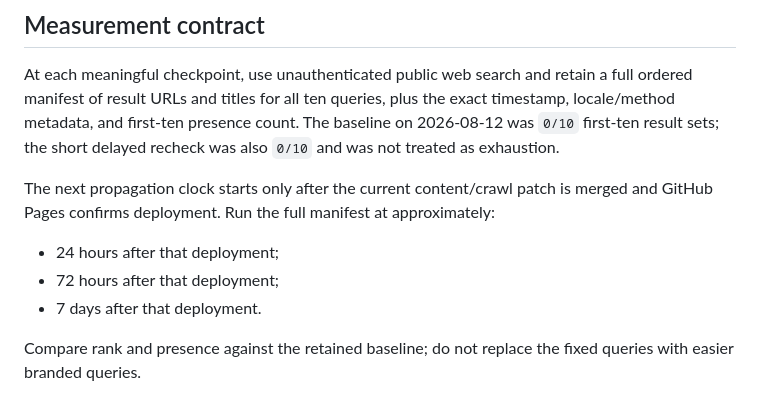
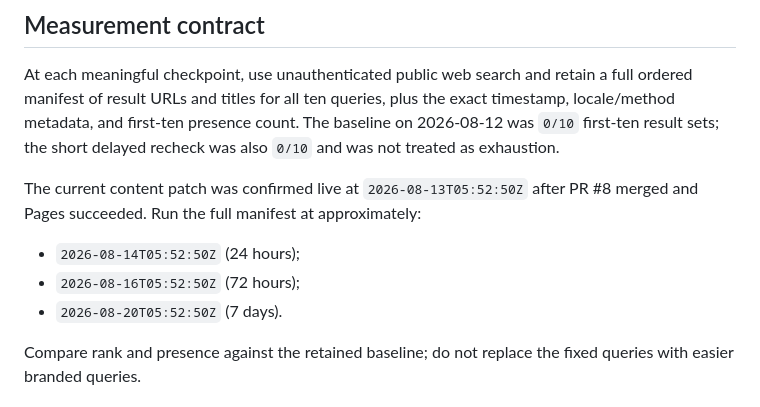
Before and after one commit to nazar256/memheaven, a Markdown page: docs/DISCOVERABILITY_CAMPAIGN.md, the part around the change. GitHub-like rendering.

Commit message:
Record discoverability checkpoint timestamps (#10)
Keep the campaign measurement schedule in tracked docs.

```diff
--- a/docs/DISCOVERABILITY_CAMPAIGN.md
+++ b/docs/DISCOVERABILITY_CAMPAIGN.md
@@ -27,11 +27,11 @@ Do not silently change this set between checkpoints:
 
 At each meaningful checkpoint, use unauthenticated public web search and retain a full ordered manifest of result URLs and titles for all ten queries, plus the exact timestamp, locale/method metadata, and first-ten presence count. The baseline on 2026-08-12 was `0/10` first-ten result sets; the short delayed recheck was also `0/10` and was not treated as exhaustion.
 
-The next propagation clock starts only after the current content/crawl patch is merged and GitHub Pages confirms deployment. Run the full manifest at approximately:
+The current content patch was confirmed live at `2026-08-13T05:52:50Z` after PR #8 merged and Pages succeeded. Run the full manifest at approximately:
 
-- 24 hours after that deployment;
-- 72 hours after that deployment;
-- 7 days after that deployment.
+- `2026-08-14T05:52:50Z` (24 hours);
+- `2026-08-16T05:52:50Z` (72 hours);
+- `2026-08-20T05:52:50Z` (7 days).
 
 Compare rank and presence against the retained baseline; do not replace the fixed queries with easier branded queries.
 
```
